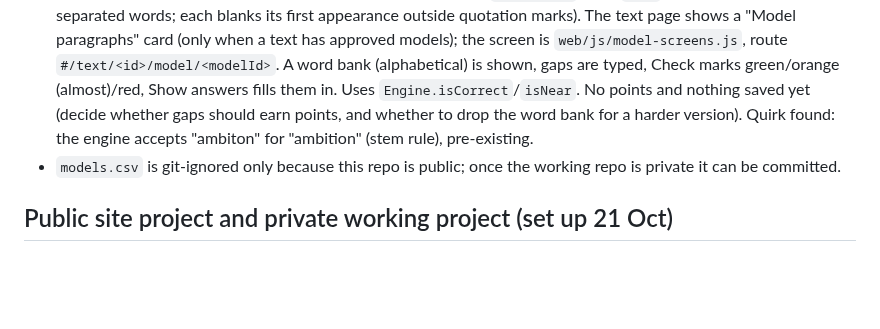
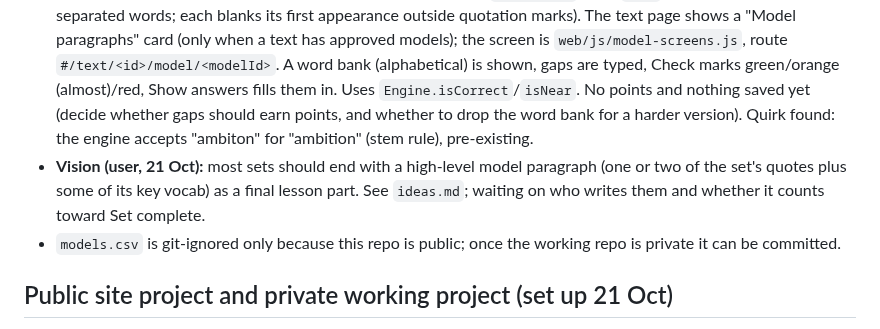
Before and after one commit to gca-revise/gca-revise.github.io, a Markdown page: handoff.md, the part around the change. Drawn GitHub-style; blank space fills up the shorter version.

```diff
--- a/handoff.md
+++ b/handoff.md
@@ -17,6 +17,7 @@ This file is public, so the list is kept short and general. The detailed report
 - Built the "See a model paragraph" fold-out on the quote answer screens (`Screens.modelBox` in `quote-screens.js`; quote highlighted). Data: private, git-ignored `models.csv` (id, text, title, quote_ids, parts as `Label :: text | ...`, `teacher_approved`). `build_data.py` publishes only rows marked `yes` to `web/data/models.json`; `python3 build_data.py --drafts` includes the rest for local testing only (never commit that output; rebuild without the flag before committing).
 - One Macbeth draft is in `models.csv` (`no`): the floating-dagger PETAL paragraph (quote mac-2-02). The hamartia answer was dropped (21 Oct): a class-written answer, not a teacher model. Candidates for more: the "live a coward" PEAL paragraph and the key-word (madness, scorpions) paragraphs; the user has not yet said whether Claude may open those documents. **Teacher: approve (set `teacher_approved` to `yes`) before they go live.** Nothing is live yet. Models for the other texts come next; Frankenstein and Power and Conflict have the most.
 - **Stage 2 (21 Oct): "Complete the paragraph"** (option 3, typed). `models.csv` has a `gaps` column (semicolon-separated words; each blanks its first appearance outside quotation marks). The text page shows a "Model paragraphs" card (only when a text has approved models); the screen is `web/js/model-screens.js`, route `#/text/<id>/model/<modelId>`. A word bank (alphabetical) is shown, gaps are typed, Check marks green/orange (almost)/red, Show answers fills them in. Uses `Engine.isCorrect`/`isNear`. No points and nothing saved yet (decide whether gaps should earn points, and whether to drop the word bank for a harder version). Quirk found: the engine accepts "ambiton" for "ambition" (stem rule), pre-existing.
+- **Vision (user, 21 Oct):** most sets should end with a high-level model paragraph (one or two of the set's quotes plus some of its key vocab) as a final lesson part. See `ideas.md`; waiting on who writes them and whether it counts toward Set complete.
 - `models.csv` is git-ignored only because this repo is public; once the working repo is private it can be committed.
 
 ## Public site project and private working project (set up 21 Oct)
```
Also changed, not shown: ideas.md (+3 -0 lines).
